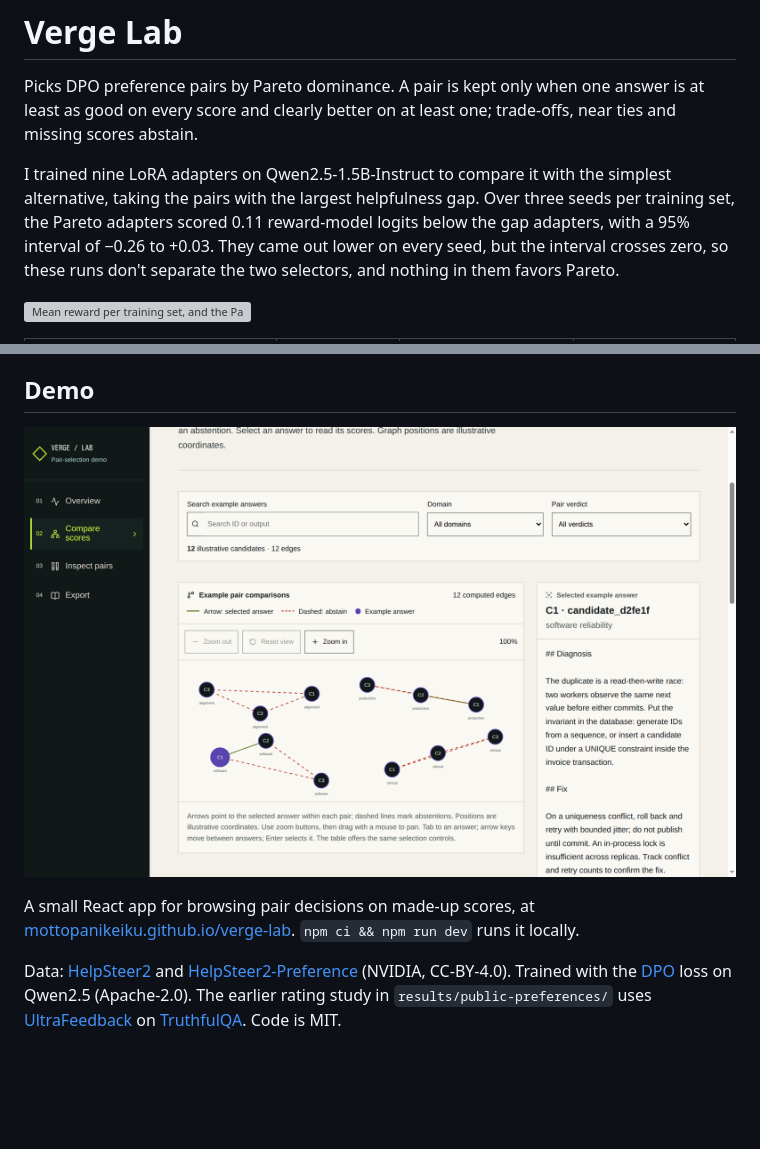
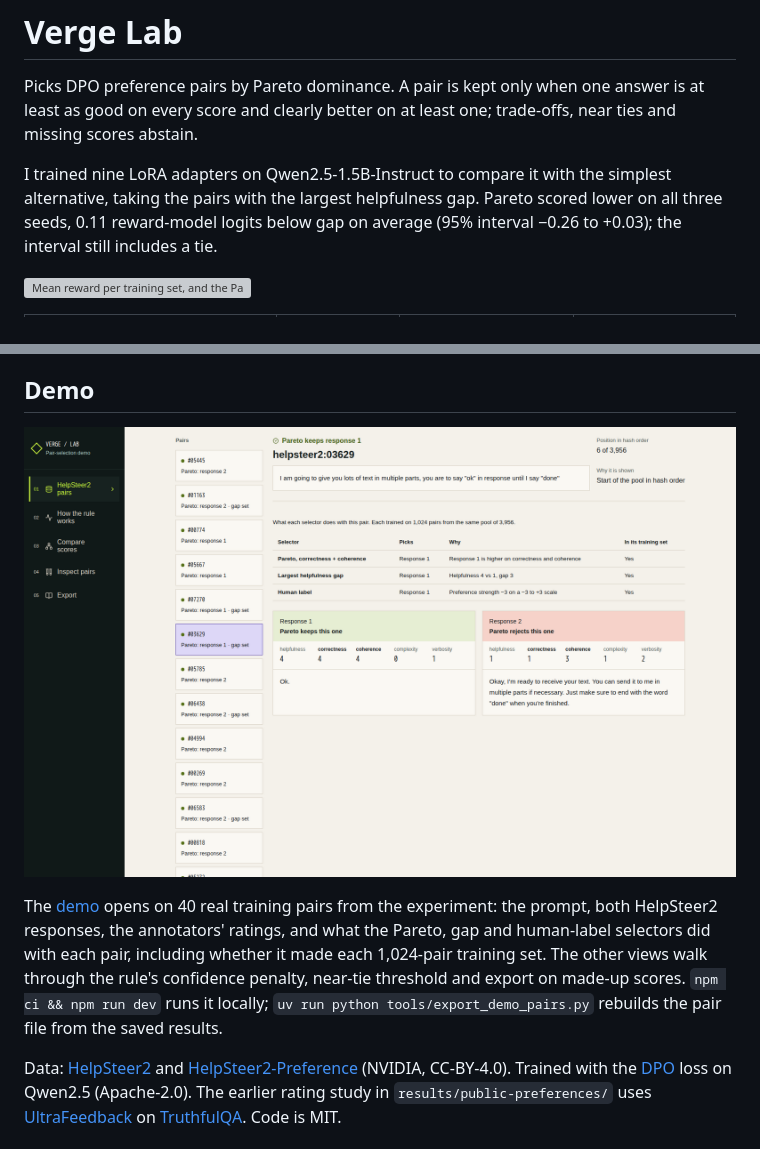
Before and after one commit to mottopanikeiku/verge-lab, a Markdown page: README.md, 2 parts joined by grey strips. Rendered like a GitHub page; pictures changed too: docs/demo.png; blank space fills up the shorter version; grey boxes are pictures that could not be loaded.

Commit message:
demo: show real HelpSteer2 pairs and selector decisions

```diff
--- a/README.md
+++ b/README.md
@@ -2,7 +2,7 @@
 
 Picks DPO preference pairs by Pareto dominance. A pair is kept only when one answer is at least as good on every score and clearly better on at least one; trade-offs, near ties and missing scores abstain.
 
-I trained nine LoRA adapters on Qwen2.5-1.5B-Instruct to compare it with the simplest alternative, taking the pairs with the largest helpfulness gap. Over three seeds per training set, the Pareto adapters scored 0.11 reward-model logits below the gap adapters, with a 95% interval of −0.26 to +0.03. They came out lower on every seed, but the interval crosses zero, so these runs don't separate the two selectors, and nothing in them favors Pareto.
+I trained nine LoRA adapters on Qwen2.5-1.5B-Instruct to compare it with the simplest alternative, taking the pairs with the largest helpfulness gap. Pareto scored lower on all three seeds, 0.11 reward-model logits below gap on average (95% interval −0.26 to +0.03); the interval still includes a tie.
 
 ![Mean reward per training set, and the Pareto minus gap difference](results/day-dpo/reward-difference.svg)
 
@@ -41,4 +41,4 @@ Retraining needs a Modal account. Data selection, training settings and the exac
 
-A small React app for browsing pair decisions on made-up scores, at [mottopanikeiku.github.io/verge-lab](https://mottopanikeiku.github.io/verge-lab/). `npm ci && npm run dev` runs it locally.
+The [demo](https://mottopanikeiku.github.io/verge-lab/) opens on 40 real training pairs from the experiment: the prompt, both HelpSteer2 responses, the annotators' ratings, and what the Pareto, gap and human-label selectors did with each pair, including whether it made each 1,024-pair training set. The other views walk through the rule's confidence penalty, near-tie threshold and export on made-up scores. `npm ci && npm run dev` runs it locally; `uv run python tools/export_demo_pairs.py` rebuilds the pair file from the saved results.
 
 Data: [HelpSteer2](https://arxiv.org/abs/2406.08673) and [HelpSteer2-Preference](https://arxiv.org/abs/2410.01257) (NVIDIA, CC-BY-4.0). Trained with the [DPO](https://arxiv.org/abs/2305.18290) loss on Qwen2.5 (Apache-2.0). The earlier rating study in `results/public-preferences/` uses [UltraFeedback](https://arxiv.org/abs/2310.01377) on [TruthfulQA](https://arxiv.org/abs/2109.07958). Code is MIT.
```
Also changed, not shown: other parts of README.md (+1 -1 lines), 9 other files.
